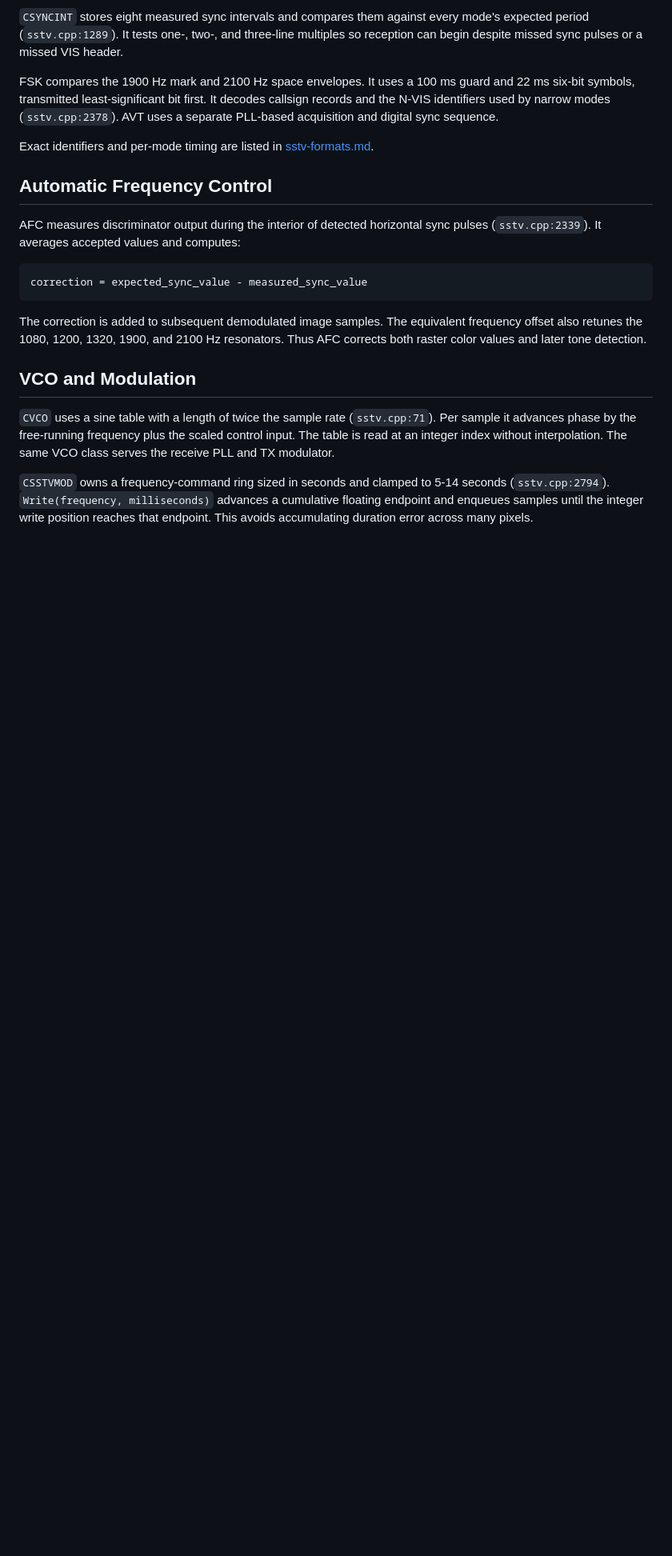
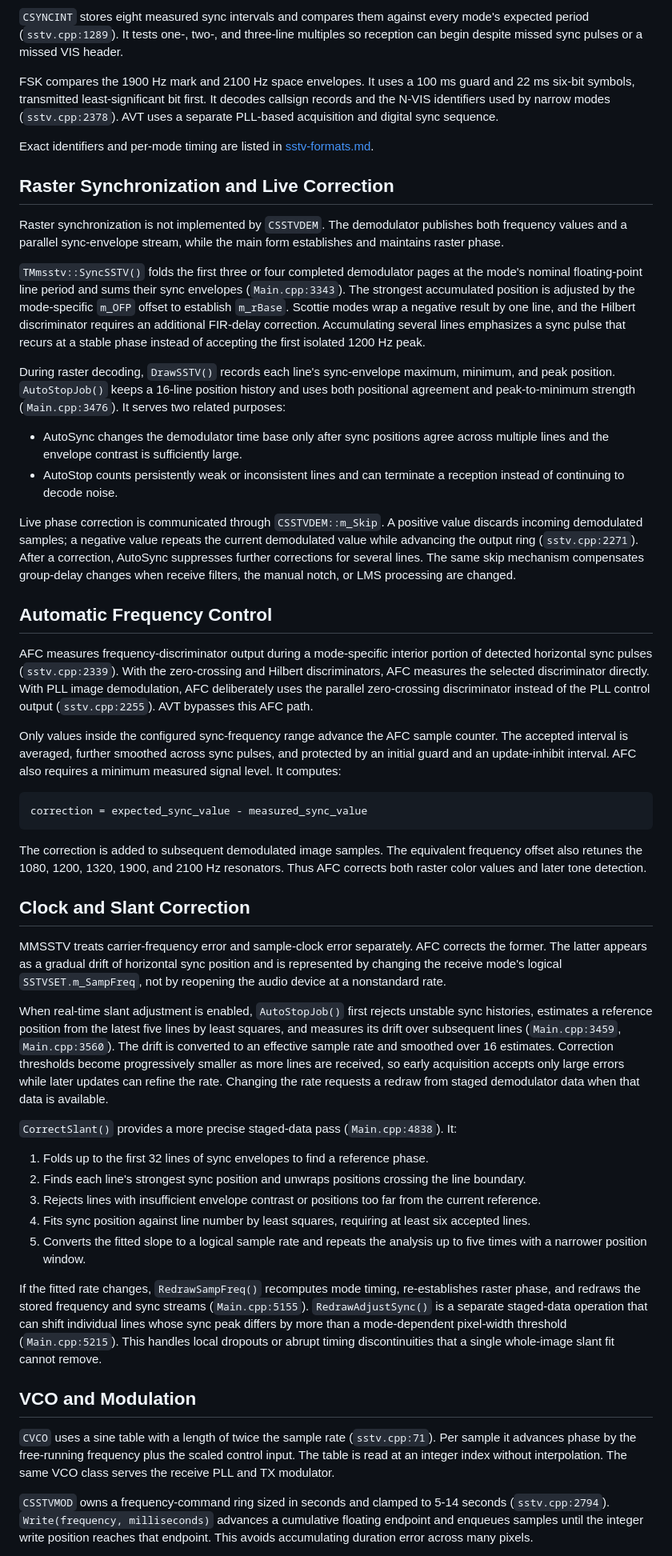
Before and after one commit to kb10uy/rssstv, a Markdown page: docs/mmsstv-dsp.md, the part around the change. Shown at 80% size. GitHub-like rendering; blank space fills up the shorter version.

Commit message:
Update document about DSP

````diff
--- a/docs/mmsstv-dsp.md
+++ b/docs/mmsstv-dsp.md
@@ -254,10 +254,51 @@ sequence.
 Exact identifiers and per-mode timing are listed in
 [sstv-formats.md](sstv-formats.md).
 
+## Raster Synchronization and Live Correction
+
+Raster synchronization is not implemented by `CSSTVDEM`. The demodulator
+publishes both frequency values and a parallel sync-envelope stream, while the
+main form establishes and maintains raster phase.
+
+`TMmsstv::SyncSSTV()` folds the first three or four completed demodulator pages
+at the mode's nominal floating-point line period and sums their sync envelopes
+(`Main.cpp:3343`). The strongest accumulated position is adjusted by the
+mode-specific `m_OFP` offset to establish `m_rBase`. Scottie modes wrap a
+negative result by one line, and the Hilbert discriminator requires an
+additional FIR-delay correction. Accumulating several lines emphasizes a sync
+pulse that recurs at a stable phase instead of accepting the first isolated
+1200 Hz peak.
+
+During raster decoding, `DrawSSTV()` records each line's sync-envelope maximum,
+minimum, and peak position. `AutoStopJob()` keeps a 16-line position history and
+uses both positional agreement and peak-to-minimum strength (`Main.cpp:3476`).
+It serves two related purposes:
+
+- AutoSync changes the demodulator time base only after sync positions agree
+  across multiple lines and the envelope contrast is sufficiently large.
+- AutoStop counts persistently weak or inconsistent lines and can terminate a
+  reception instead of continuing to decode noise.
+
+Live phase correction is communicated through `CSSTVDEM::m_Skip`. A positive
+value discards incoming demodulated samples; a negative value repeats the
+current demodulated value while advancing the output ring (`sstv.cpp:2271`).
+After a correction, AutoSync suppresses further corrections for several lines.
+The same skip mechanism compensates group-delay changes when receive filters,
+the manual notch, or LMS processing are changed.
+
 ## Automatic Frequency Control
 
-AFC measures discriminator output during the interior of detected horizontal
-sync pulses (`sstv.cpp:2339`). It averages accepted values and computes:
+AFC measures frequency-discriminator output during a mode-specific interior
+portion of detected horizontal sync pulses (`sstv.cpp:2339`). With the
+zero-crossing and Hilbert discriminators, AFC measures the selected
+discriminator directly. With PLL image demodulation, AFC deliberately uses the
+parallel zero-crossing discriminator instead of the PLL control output
+(`sstv.cpp:2255`). AVT bypasses this AFC path.
+
+Only values inside the configured sync-frequency range advance the AFC sample
+counter. The accepted interval is averaged, further smoothed across sync
+pulses, and protected by an initial guard and an update-inhibit interval. AFC
+also requires a minimum measured signal level. It computes:
 
 ```text
 correction = expected_sync_value - measured_sync_value
@@ -266,6 +307,42 @@ correction = expected_sync_value - measured_sync_value
 The correction is added to subsequent demodulated image samples. The equivalent
 frequency offset also retunes the 1080, 1200, 1320, 1900, and 2100 Hz resonators.
 Thus AFC corrects both raster color values and later tone detection.
+
+## Clock and Slant Correction
+
+MMSSTV treats carrier-frequency error and sample-clock error separately. AFC
+corrects the former. The latter appears as a gradual drift of horizontal sync
+position and is represented by changing the receive mode's logical
+`SSTVSET.m_SampFreq`, not by reopening the audio device at a nonstandard rate.
+
+When real-time slant adjustment is enabled, `AutoStopJob()` first rejects
+unstable sync histories, estimates a reference position from the latest five
+lines by least squares, and measures its drift over subsequent lines
+(`Main.cpp:3459`, `Main.cpp:3560`). The drift is converted to an effective sample
+rate and smoothed over 16 estimates. Correction thresholds become progressively
+smaller as more lines are received, so early acquisition accepts only large
+errors while later updates can refine the rate. Changing the rate requests a
+redraw from staged demodulator data when that data is available.
+
+`CorrectSlant()` provides a more precise staged-data pass (`Main.cpp:4838`). It:
+
+1. Folds up to the first 32 lines of sync envelopes to find a reference phase.
+2. Finds each line's strongest sync position and unwraps positions crossing the
+   line boundary.
+3. Rejects lines with insufficient envelope contrast or positions too far from
+   the current reference.
+4. Fits sync position against line number by least squares, requiring at least
+   six accepted lines.
+5. Converts the fitted slope to a logical sample rate and repeats the analysis
+   up to five times with a narrower position window.
+
+If the fitted rate changes, `RedrawSampFreq()` recomputes mode timing,
+re-establishes raster phase, and redraws the stored frequency and sync streams
+(`Main.cpp:5155`). `RedrawAdjustSync()` is a separate staged-data operation that
+can shift individual lines whose sync peak differs by more than a
+mode-dependent pixel-width threshold (`Main.cpp:5215`). This handles local
+dropouts or abrupt timing discontinuities that a single whole-image slant fit
+cannot remove.
 
 ## VCO and Modulation
 
````
Also changed, not shown: docs/mmsstv-porting.md (+3 -0 lines), docs/mmsstv.md (+6 -1 lines).
